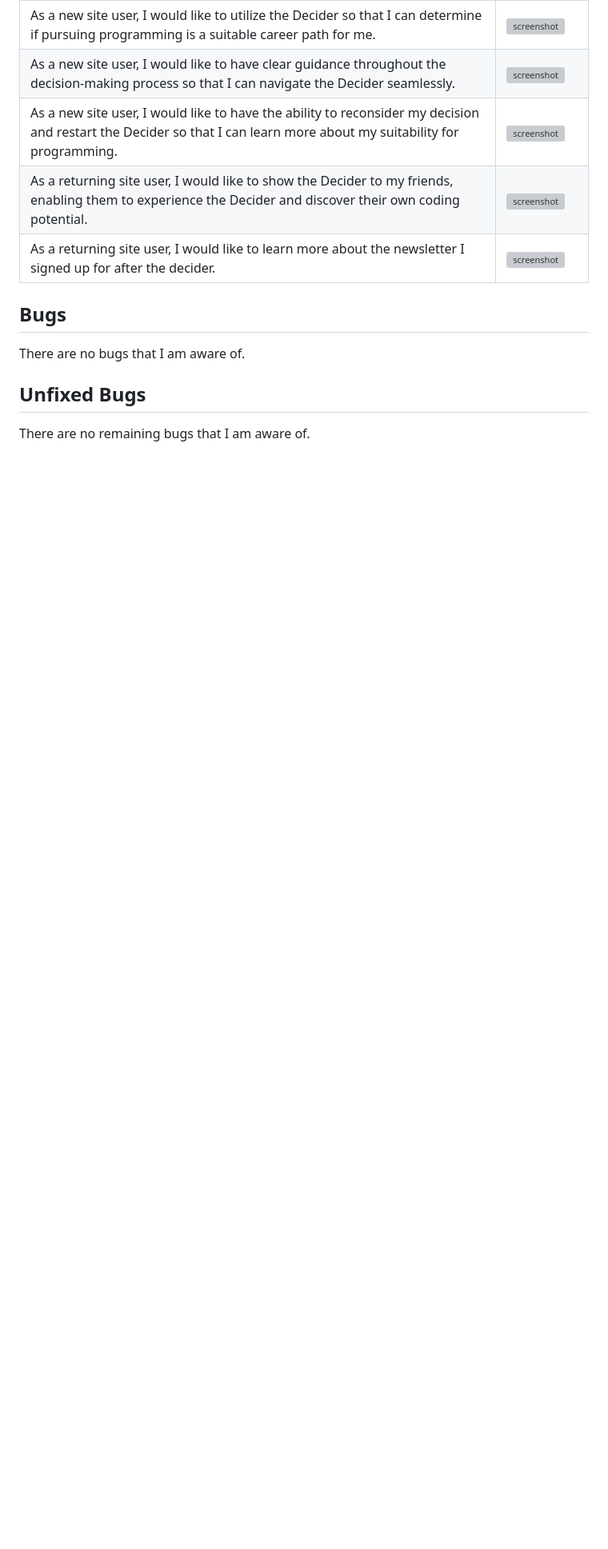
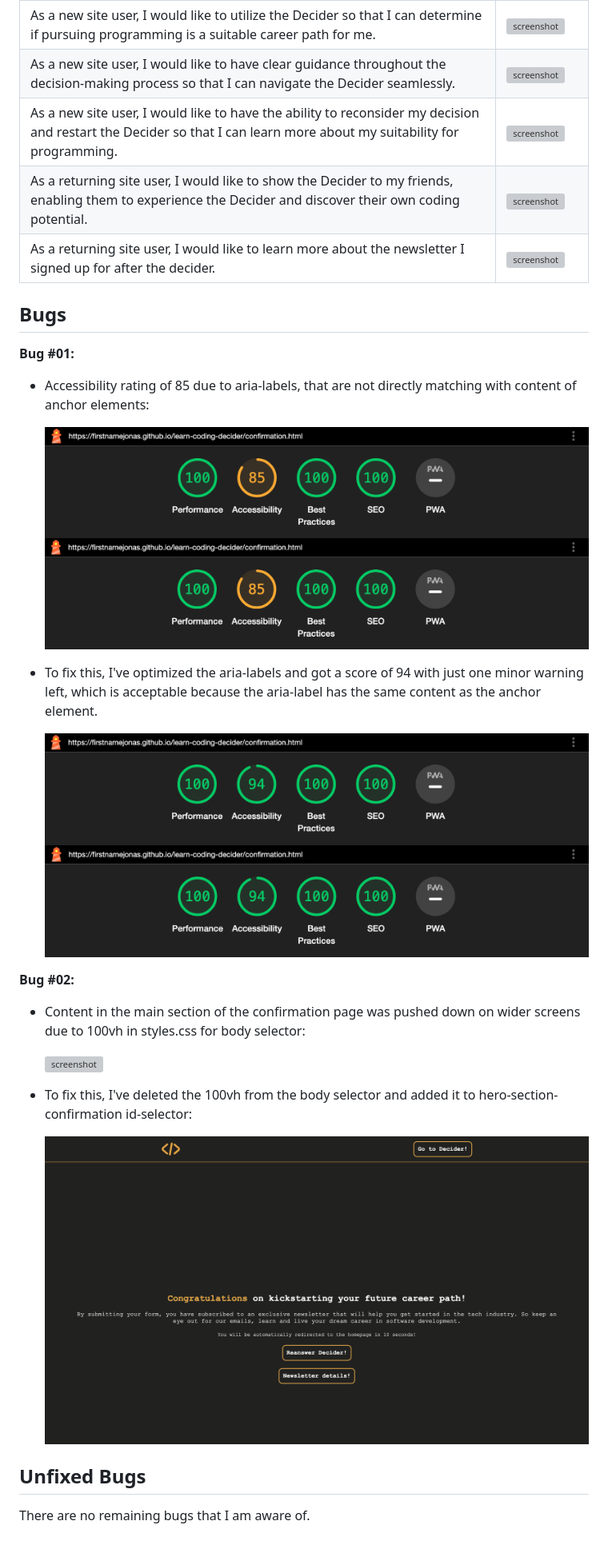
Before and after one commit to firstnamejonas/learn-coding-decider, a Markdown page: TESTING.md, the part around the change. Shown: that part at 80% size. Rendered like a GitHub page; pictures changed too: documentation/feature06_fixed.png (added), documentation/lighthouse-confirmation-desktop_fixed.png (added), documentation/lighthouse-confirmation-mobile_fixed.png (added); blank space fills up the shorter version; grey boxes are pictures that could not be loaded.

Commit message:
Add bugs content

```diff
--- a/TESTING.md
+++ b/TESTING.md
@@ -100,7 +100,25 @@ Defensive programming was manually tested with the below user acceptance testing
 
 
 ## Bugs
-There are no bugs that I am aware of.
+**Bug #01:**
+- Accessibility rating of 85 due to aria-labels, that are not directly matching with content of anchor elements:
+
+    ![screenshot](documentation/lighthouse-confirmation-mobile.png)
+    ![screenshot](documentation/lighthouse-confirmation-desktop.png)
+
+- To fix this, I've optimized the aria-labels and got a score of 94 with just one minor warning left, which is acceptable because the aria-label has the same content as the anchor element.
+
+    ![screenshot](documentation/lighthouse-confirmation-mobile_fixed.png)
+    ![screenshot](documentation/lighthouse-confirmation-desktop_fixed.png)
+
+**Bug #02:**
+- Content in the main section of the confirmation page was pushed down on wider screens due to 100vh in styles.css for body selector:
+
+    ![screenshot](documentation/feature06.png)
+
+- To fix this, I've deleted the 100vh from the body selector and added it to hero-section-confirmation id-selector:
+
+    ![screenshot](documentation/feature06_fixed.png)
 
 ## Unfixed Bugs
 
```
